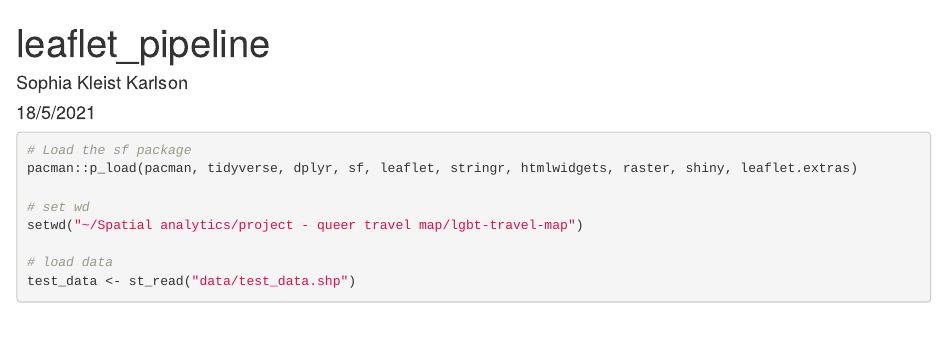
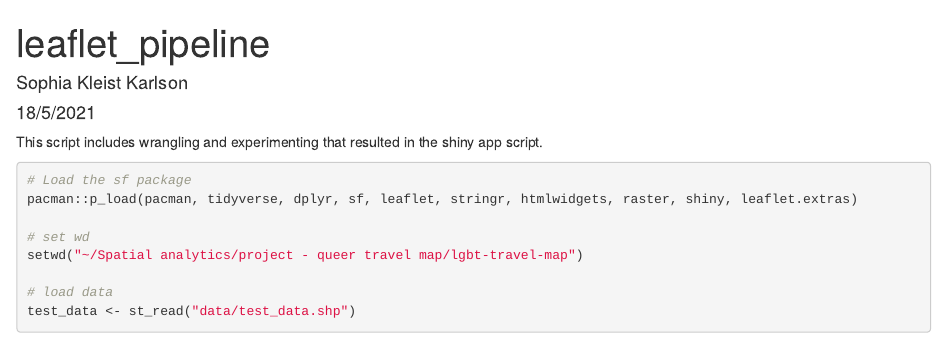
Before and after one commit to RFSchade/lgbt-travel-map, an R Markdown document (scripts/leaflet_pipeline.Rmd): the page in a window 1100 px wide, from its top. Rendered offline with R 4.5, knitr and Pandoc, with nearby package versions; some code elsewhere in the file could not run offline.

Commit message:
updated script

````diff
--- a/scripts/leaflet_pipeline.Rmd
+++ b/scripts/leaflet_pipeline.Rmd
@@ -9,6 +9,8 @@ output: html_document
 knitr::opts_chunk$set(echo = TRUE)
 knitr::opts_knit$set(root.dir = "..") # Hi Sophia! I inserted this because it is easier to set workingdirectory in rmarkdowns in this way
 ```
+
+This script includes wrangling and experimenting that resulted in the shiny app script.
 
 ```{r}
 # Load the sf package
````
